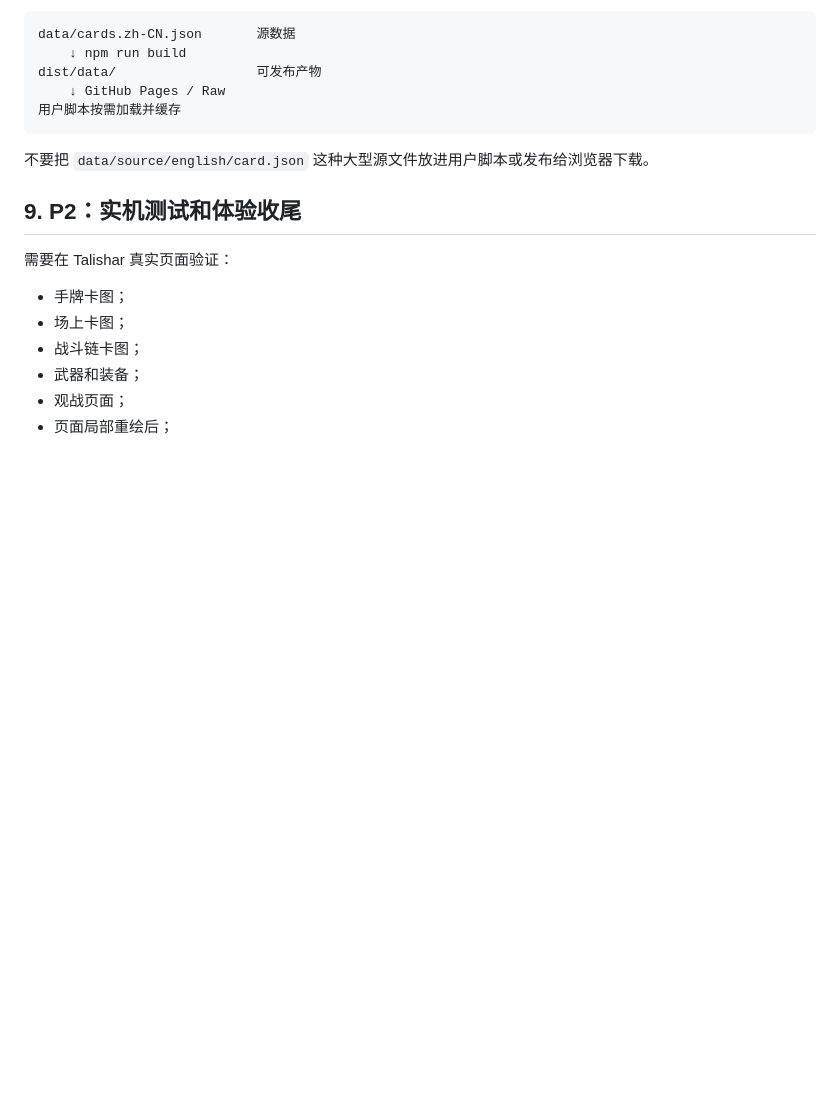
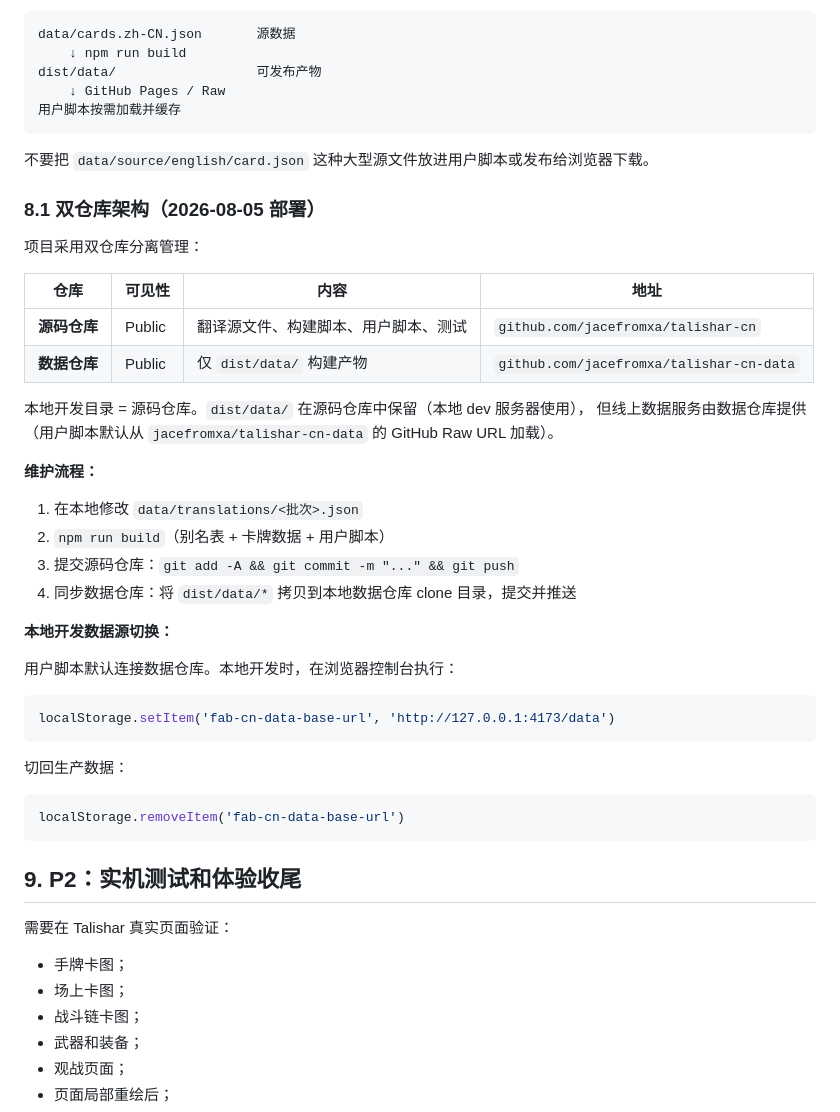
Before and after one commit to jacefromxa/fabtcg-cn, a Markdown page: HANDOFF.md, the part around the change. Rendered like a GitHub page; blank space fills up the shorter version.

````diff
--- a/HANDOFF.md
+++ b/HANDOFF.md
@@ -401,6 +401,39 @@ dist/data/                  可发布产物
 
 不要把 `data/source/english/card.json` 这种大型源文件放进用户脚本或发布给浏览器下载。
 
+### 8.1 双仓库架构（2026-08-05 部署）
+
+项目采用双仓库分离管理：
+
+| 仓库 | 可见性 | 内容 | 地址 |
+|------|--------|------|------|
+| **源码仓库** | Public | 翻译源文件、构建脚本、用户脚本、测试 | `github.com/jacefromxa/talishar-cn` |
+| **数据仓库** | Public | 仅 `dist/data/` 构建产物 | `github.com/jacefromxa/talishar-cn-data` |
+
+本地开发目录 = 源码仓库。`dist/data/` 在源码仓库中保留（本地 dev 服务器使用），
+但线上数据服务由数据仓库提供（用户脚本默认从 `jacefromxa/talishar-cn-data` 的 GitHub Raw URL 加载）。
+
+**维护流程：**
+
+1. 在本地修改 `data/translations/<批次>.json`
+2. `npm run build`（别名表 + 卡牌数据 + 用户脚本）
+3. 提交源码仓库：`git add -A && git commit -m "..." && git push`
+4. 同步数据仓库：将 `dist/data/*` 拷贝到本地数据仓库 clone 目录，提交并推送
+
+**本地开发数据源切换：**
+
+用户脚本默认连接数据仓库。本地开发时，在浏览器控制台执行：
+
+```js
+localStorage.setItem('fab-cn-data-base-url', 'http://127.0.0.1:4173/data')
+```
+
+切回生产数据：
+
+```js
+localStorage.removeItem('fab-cn-data-base-url')
+```
+
 ## 9. P2：实机测试和体验收尾
 
 需要在 Talishar 真实页面验证：
````
Also changed, not shown: README.md (+62 -0 lines).
